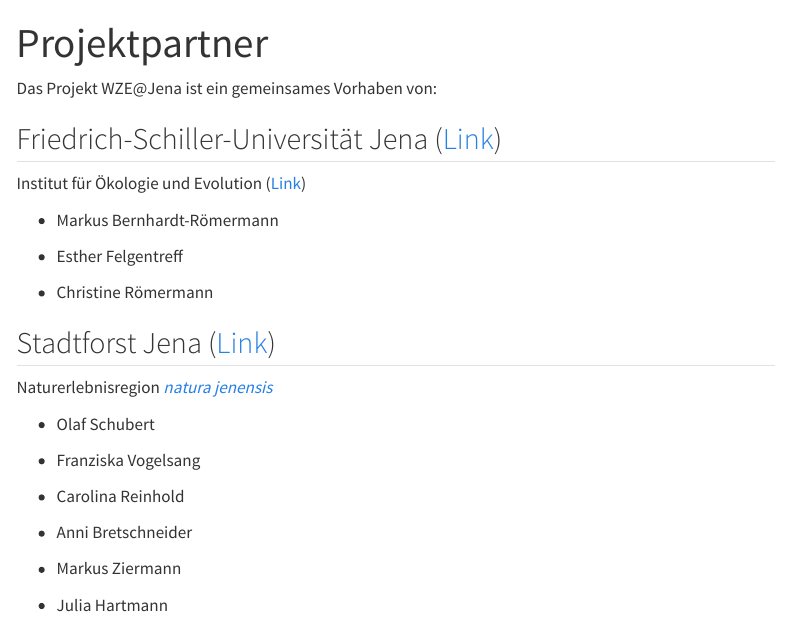
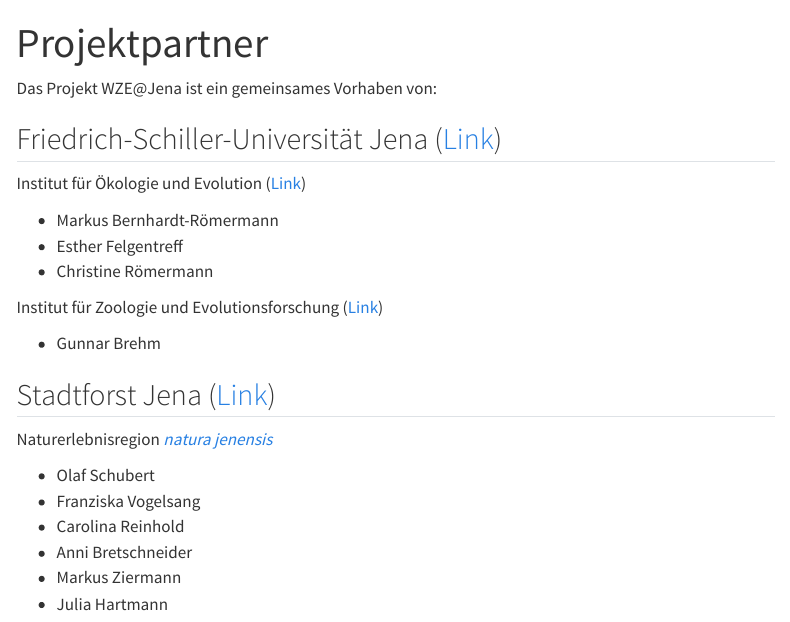
Before and after one commit to WZE-Jena/pages, a Quarto document (partner.qmd): the page in a window 1100 px wide, from its top. Rendered offline with R 4.5, knitr and Pandoc in place of Quarto, with nearby package versions; menus at the side of the page are left out.

Commit message:
partner added

```diff
--- a/partner.qmd
+++ b/partner.qmd
@@ -9,25 +9,22 @@
 Institut für Ökologie und Evolution ([Link](http://www.ecology.uni-jena.de/vegoeko.html "Institut für Ökologie und Evolution"))
 
 -   Markus Bernhardt-Römermann
+-   Esther Felgentreff
+-   Christine Römermann
 
--   Esther Felgentreff
+Institut für Zoologie und Evolutionsforschung ([Link](https://www.zoologie.uni-jena.de/ "Institut für Zoologie und Evolutionsforschung"))
 
--   Christine Römermann
+-   Gunnar Brehm
 
 ## Stadtforst Jena ([Link](https://ksj.jena.de/stadtwald "Stadtforst Jena"))
 
 Naturerlebnisregion [*natura jenensis*](https://www.natura-jenensis.de/ "natura jenensis")
 
 -   Olaf Schubert
-
 -   Franziska Vogelsang
-
 -   Carolina Reinhold
-
 -   Anni Bretschneider
-
 -   Markus Ziermann
-
 -   Julia Hartmann
 
 ## Stadt Jena ([Link](https://startseite.jena.de/de "Stadt Jena"))
```
Also changed, not shown: partner.qmd (1 more changed lines).
